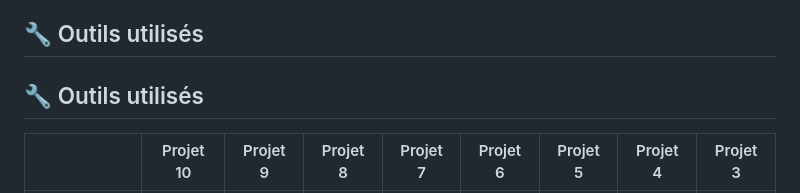
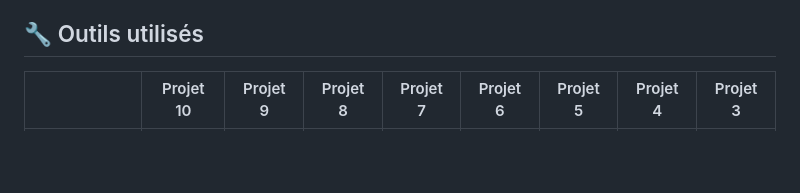
Before and after one commit to luxembourg64/Formation-Data-Analyst-OpenClassrooms, a Markdown page: README.md, the part around the change. Rendered like a GitHub page; blank space fills up the shorter version.

```diff
--- a/README.md
+++ b/README.md
@@ -34,7 +34,6 @@ Analyse exploratoire, analyse descriptive, algorithme de prédiction.
 
 
 ## 🔧 Outils utilisés
-## &#128295; Outils utilisés
 |                   |Projet 10 |Projet 9 |Projet 8 |Projet 7 |Projet 6 |Projet 5 |Projet 4 |Projet 3 |
 |:-----------------:|:--------:|:-------:|:-------:|:-------:|:-------:|:-------:|:-------:|:-------:|
 |Jupyter<br>Notebook|&#10003;  |&#10003; |&#10003; |&#10003; |&#10003; |&#10003; |&#10003; |         |
```
